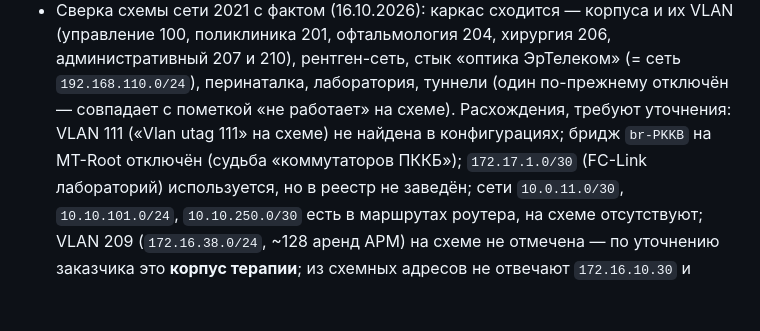
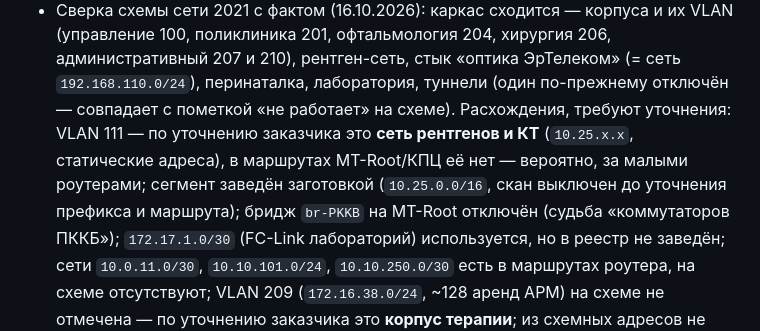
Before and after one commit to puginav-ai/SecOps, a Markdown page: docs/SDD.md, the part around the change. GitHub-like rendering; blank space fills up the shorter version.

Commit message:
docs: VLAN 111 identified — X-ray and CT medical network (10.25.x.x, static)
Segment registered as a placeholder (10.25.0.0/16, scan off) until the
route is found behind the small routers; profile stays ping-only.

```diff
--- a/docs/SDD.md
+++ b/docs/SDD.md
@@ -590,7 +590,9 @@ Assurance pack отдельной сущностью не вводим (MVP): э
   (управление 100, поликлиника 201, офтальмология 204, хирургия 206, административный 207 и 210),
   рентген-сеть, стык «оптика ЭрТелеком» (= сеть `192.168.110.0/24`), перинаталка, лаборатория,
   туннели (один по-прежнему отключён — совпадает с пометкой «не работает» на схеме). Расхождения,
-  требуют уточнения: VLAN 111 («Vlan utag 111» на схеме) не найдена в конфигурациях; бридж
+  требуют уточнения: VLAN 111 — по уточнению заказчика это **сеть рентгенов и КТ** (`10.25.x.x`,
+  статические адреса), в маршрутах MT-Root/КПЦ её нет — вероятно, за малыми роутерами; сегмент
+  заведён заготовкой (`10.25.0.0/16`, скан выключен до уточнения префикса и маршрута); бридж
   `br-PKKB` на MT-Root отключён (судьба «коммутаторов ПККБ»); `172.17.1.0/30` (FC-Link
   лабораторий) используется, но в реестр не заведён; сети `10.0.11.0/30`, `10.10.101.0/24`,
   `10.10.250.0/30` есть в маршрутах роутера, на схеме отсутствуют; VLAN 209 (`172.16.38.0/24`,
```
